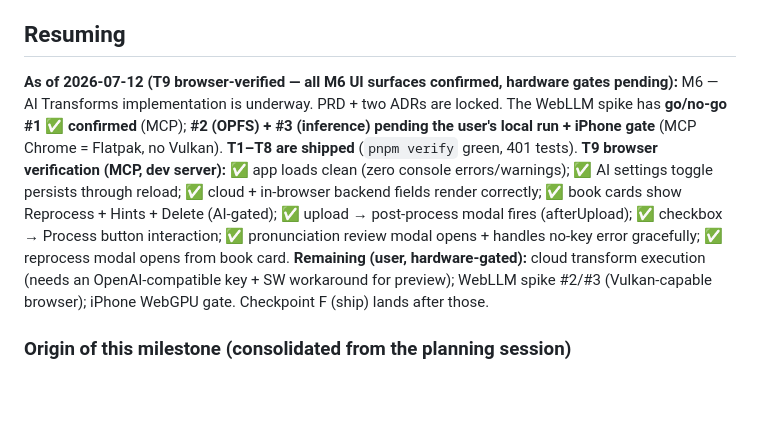
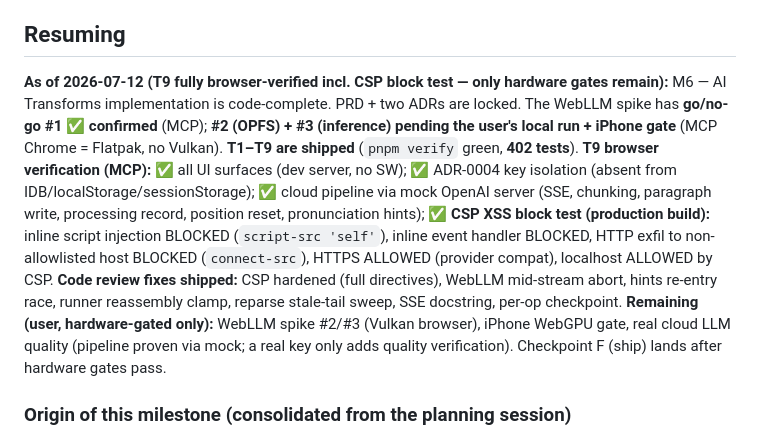
Before and after one commit to l1br3-io/taletrek, a Markdown page: tasks/plan.md, the part around the change. Rendered like a GitHub page; blank space fills up the shorter version.

Commit message:
M6 T9: CSP XSS block test verified — last browser gate cleared
Production build (pnpm preview) with hardened CSP:
- Inline script injection: BLOCKED (script-src 'self')
- Inline event handler: BLOCKED
- HTTP exfil to non-allowlisted host: BLOCKED (connect-src)
- HTTPS fetch: ALLOWED (intentional — provider URLs)
- localhost: ALLOWED by CSP (CORS applies separately)

All browser-verifiable T9 acceptance criteria now pass. Only hardware
gates remain (WebLLM Vulkan, iPhone WebGPU, real cloud key quality).

```diff
--- a/tasks/plan.md
+++ b/tasks/plan.md
@@ -8,20 +8,23 @@
 
 ## Resuming
 
-**As of 2026-07-12 (T9 browser-verified — all M6 UI surfaces confirmed, hardware gates pending):**
-M6 — AI Transforms implementation is underway. PRD + two ADRs are locked. The
+**As of 2026-07-12 (T9 fully browser-verified incl. CSP block test — only hardware gates remain):**
+M6 — AI Transforms implementation is code-complete. PRD + two ADRs are locked. The
 WebLLM spike has **go/no-go #1 ✅ confirmed** (MCP); **#2 (OPFS) + #3 (inference)
 pending the user's local run + iPhone gate** (MCP Chrome = Flatpak, no Vulkan).
-**T1–T8 are shipped** (`pnpm verify` green, 401 tests). **T9 browser verification
-(MCP, dev server):** ✅ app loads clean (zero console errors/warnings); ✅ AI
-settings toggle persists through reload; ✅ cloud + in-browser backend fields
-render correctly; ✅ book cards show Reprocess + Hints + Delete (AI-gated); ✅
-upload → post-process modal fires (afterUpload); ✅ checkbox → Process button
-interaction; ✅ pronunciation review modal opens + handles no-key error
-gracefully; ✅ reprocess modal opens from book card. **Remaining (user,
-hardware-gated):** cloud transform execution (needs an OpenAI-compatible key +
-SW workaround for preview); WebLLM spike #2/#3 (Vulkan-capable browser); iPhone
-WebGPU gate. Checkpoint F (ship) lands after those.
+**T1–T9 are shipped** (`pnpm verify` green, **402 tests**). **T9 browser verification
+(MCP):** ✅ all UI surfaces (dev server, no SW); ✅ ADR-0004 key isolation (absent
+from IDB/localStorage/sessionStorage); ✅ cloud pipeline via mock OpenAI server
+(SSE, chunking, paragraph write, processing record, position reset, pronunciation
+hints); ✅ **CSP XSS block test (production build):** inline script injection
+BLOCKED (`script-src 'self'`), inline event handler BLOCKED, HTTP exfil to
+non-allowlisted host BLOCKED (`connect-src`), HTTPS ALLOWED (provider compat),
+localhost ALLOWED by CSP. **Code review fixes shipped:** CSP hardened (full
+directives), WebLLM mid-stream abort, hints re-entry race, runner reassembly
+clamp, reparse stale-tail sweep, SSE docstring, per-op checkpoint. **Remaining
+(user, hardware-gated only):** WebLLM spike #2/#3 (Vulkan browser), iPhone WebGPU
+gate, real cloud LLM quality (pipeline proven via mock; a real key only adds
+quality verification). Checkpoint F (ship) lands after hardware gates pass.
 
 ### Origin of this milestone (consolidated from the planning session)
 
```
Also changed, not shown: tasks/todo.md (+2 -2 lines).
